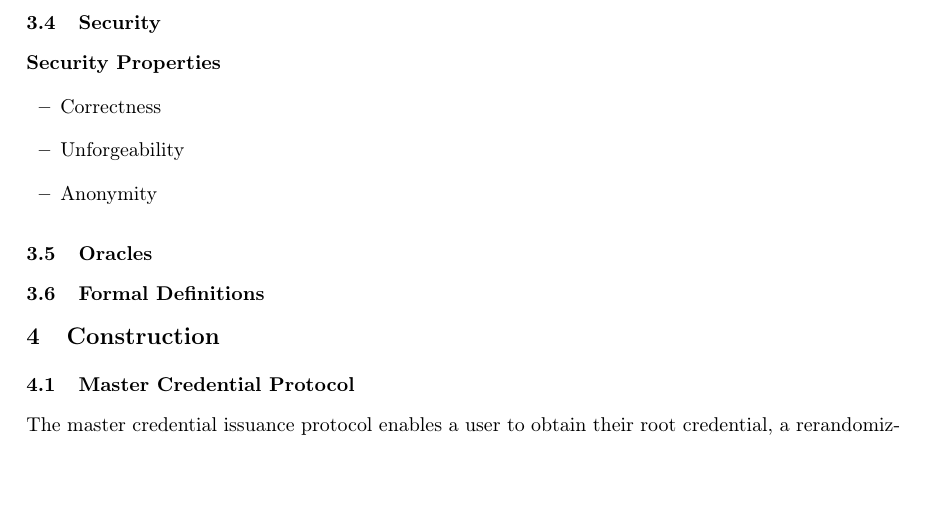
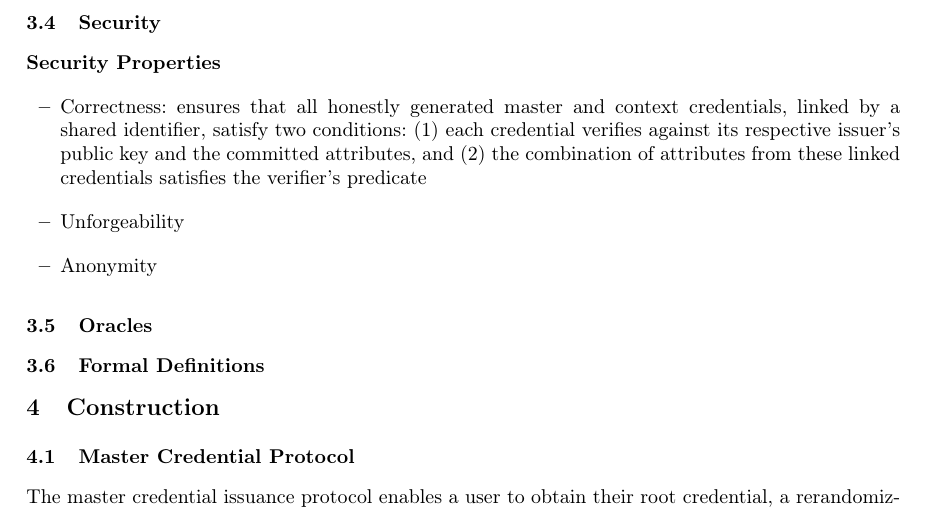
Before and after one commit to sampolgar/mphil, a LaTeX paper (main.tex, which reads tex/00_current.tex): part of page 6 of 33, cut so that both start at the same text, the shorter picture padded with empty space. Compiled offline with pdfLaTeX.

Commit message:
making progress on 1st section of Thesis

```diff
--- a/tex/00_current.tex
+++ b/tex/00_current.tex
@@ -181,10 +181,18 @@ In the context of our unforgeability definition, we use predicate satisfaction t
 \subsubsection{Security Properties}
 
 \begin{itemize}
-    \item Correctness
+    \item Correctness: ensures that all honestly generated master and context credentials, linked by a shared identifier, satisfy two conditions: (1) each credential verifies against its respective issuer’s public key and the committed attributes, and (2) the combination of attributes from these linked credentials satisfies the verifier’s predicate
+
+
     \item Unforgeability
     \item Anonymity
 \end{itemize}
+
+
+
+
+
+
 
 
 
```
